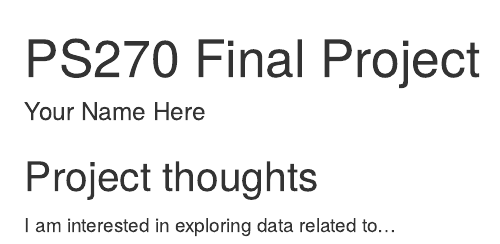
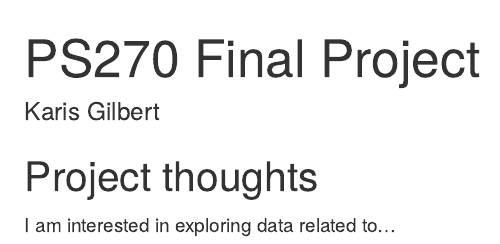
Before and after one commit to Kagilbert/ps270-final-project, an R Markdown document (index.Rmd): the page in a window 1100 px wide, from its top. Rendered offline with R 4.5, knitr and Pandoc, with nearby package versions; drawn as R Markdown's standard HTML page in place of the format the file asks for.

```diff
--- a/index.Rmd
+++ b/index.Rmd
@@ -1,6 +1,6 @@
 ---
 title: "PS270 Final Project"
-author: "Your Name Here"
+author: "Karis Gilbert"
 description: "My final project"
 output:
   distill::distill_article:
```
